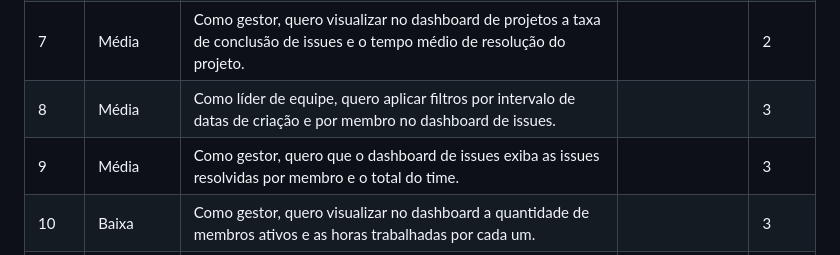
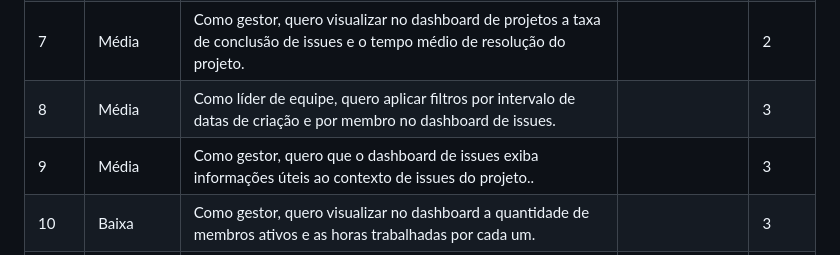
Before and after one commit to c137santos/FATEC-API-5-SEMESTRE, a Markdown page: README.md, the part around the change. GitHub-like rendering.

```diff
--- a/README.md
+++ b/README.md
@@ -48,7 +48,7 @@ O objetivo é dar visibilidade sobre o andamento, esforço e performance das equ
 | 6 | Média | Como administrador, quero um formulário para cadastrar novos usuários e definir seu nível de acesso: gerente, líder ou membro de equipe. | | 2 |
 | 7 | Média | Como gestor, quero visualizar no dashboard de projetos a taxa de conclusão de issues e o tempo médio de resolução do projeto. | | 2 |
 | 8 | Média | Como líder de equipe, quero aplicar filtros por intervalo de datas de criação e por membro no dashboard de issues. | | 3 |
-| 9 | Média | Como gestor, quero que o dashboard de issues exiba as issues resolvidas por membro e o total do time. | | 3 |
+| 9 | Média | Como gestor, quero que o dashboard de issues exiba informações úteis ao contexto de issues do projeto.. | | 3 |
 | 10 | Baixa | Como gestor, quero visualizar no dashboard a quantidade de membros ativos e as horas trabalhadas por cada um. | | 3 |
 | 11 | Baixa | Como gestor, quero aplicar filtros por projeto e por intervalo de datas (início e fim) no dashboard. | | 3 |
 | 12 | Baixa | Como gestor, quero que o sistema calcule e exiba o valor total de horas gastas (horas x valor_hora) de um projeto. | | 3 |
```
Also changed, not shown: documentacao/produto/product_backlog.md (+1 -1 lines), 1 other file.
